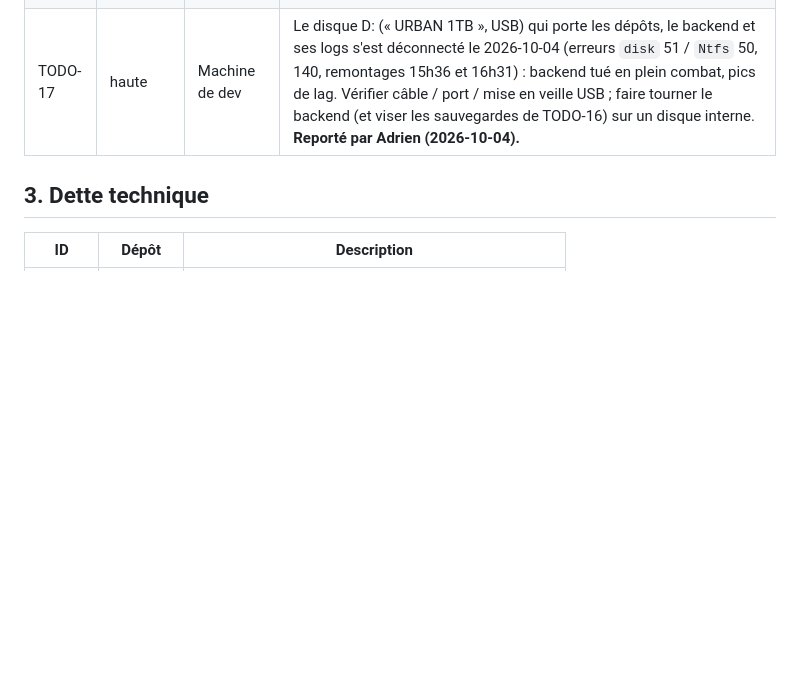
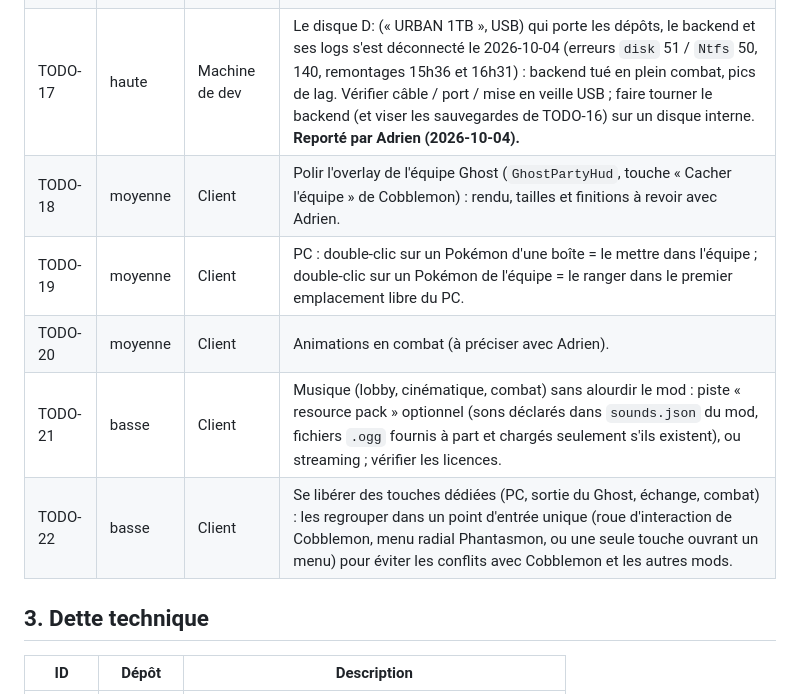
Before and after one commit to TrAdrienGit/Phantasmon-Backend, a Markdown page: Documentation/project/known-issues.md, the part around the change. GitHub-like rendering; blank space fills up the shorter version.

Commit message:
Update known issues and status documentation for client features
- Added new entries in `known-issues.md` detailing tasks related to client-side enhancements, including overlay polishing, Pokémon management, combat animations, and music integration.
- Updated `status.md` to reflect a change in the key binding for the Ghost feature, from **O** to **H**, ensuring accurate documentation of controls for gameplay mechanics.

```diff
--- a/Documentation/project/known-issues.md
+++ b/Documentation/project/known-issues.md
@@ -24,6 +24,11 @@ Identifiants : `BUG-n` (comportement incorrect), `SEC-n` (sécurité, voir [`sec
 | TODO-7 | moyenne | Machine serveur | Rétablir l'accès SSH (`production-server`) : les déploiements du client retombent sur l'instance locale « Cobblemon 2 ». |
 | TODO-16 | haute | Machine qui héberge la base | Planifier `scripts/backup-database.ps1` (tâche Windows quotidienne, `guides/deployment.md` §3.2) vers un autre disque. **Reporté par Adrien (2026-10-04).** |
 | TODO-17 | haute | Machine de dev | Le disque D: (« URBAN 1TB », USB) qui porte les dépôts, le backend et ses logs s'est déconnecté le 2026-10-04 (erreurs `disk` 51 / `Ntfs` 50, 140, remontages 15h36 et 16h31) : backend tué en plein combat, pics de lag. Vérifier câble / port / mise en veille USB ; faire tourner le backend (et viser les sauvegardes de TODO-16) sur un disque interne. **Reporté par Adrien (2026-10-04).** |
+| TODO-18 | moyenne | Client | Polir l'overlay de l'équipe Ghost (`GhostPartyHud`, touche « Cacher l'équipe » de Cobblemon) : rendu, tailles et finitions à revoir avec Adrien. |
+| TODO-19 | moyenne | Client | PC : double-clic sur un Pokémon d'une boîte = le mettre dans l'équipe ; double-clic sur un Pokémon de l'équipe = le ranger dans le premier emplacement libre du PC. |
+| TODO-20 | moyenne | Client | Animations en combat (à préciser avec Adrien). |
+| TODO-21 | basse | Client | Musique (lobby, cinématique, combat) sans alourdir le mod : piste « resource pack » optionnel (sons déclarés dans `sounds.json` du mod, fichiers `.ogg` fournis à part et chargés seulement s'ils existent), ou streaming ; vérifier les licences. |
+| TODO-22 | basse | Client | Se libérer des touches dédiées (PC, sortie du Ghost, échange, combat) : les regrouper dans un point d'entrée unique (roue d'interaction de Cobblemon, menu radial Phantasmon, ou une seule touche ouvrant un menu) pour éviter les conflits avec Cobblemon et les autres mods. |
 
 ## 3. Dette technique
 
```
Also changed, not shown: Documentation/project/status.md (+1 -1 lines).
